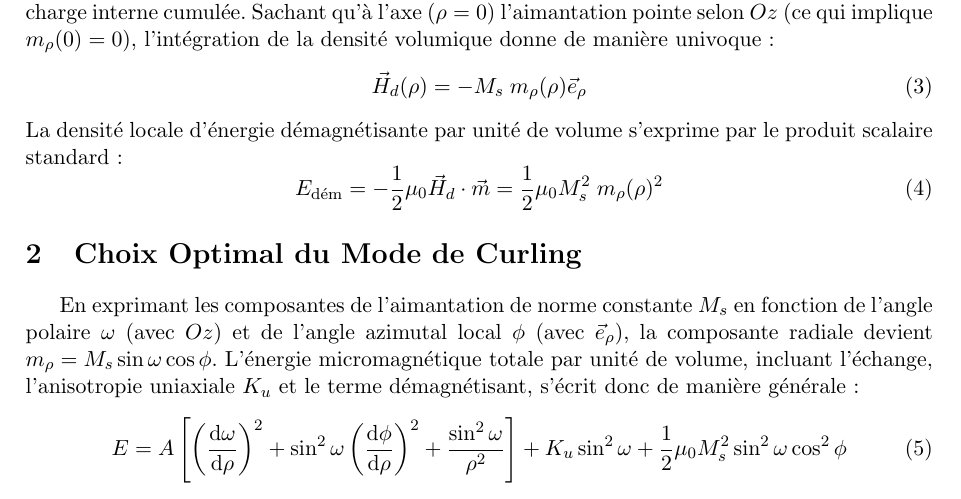
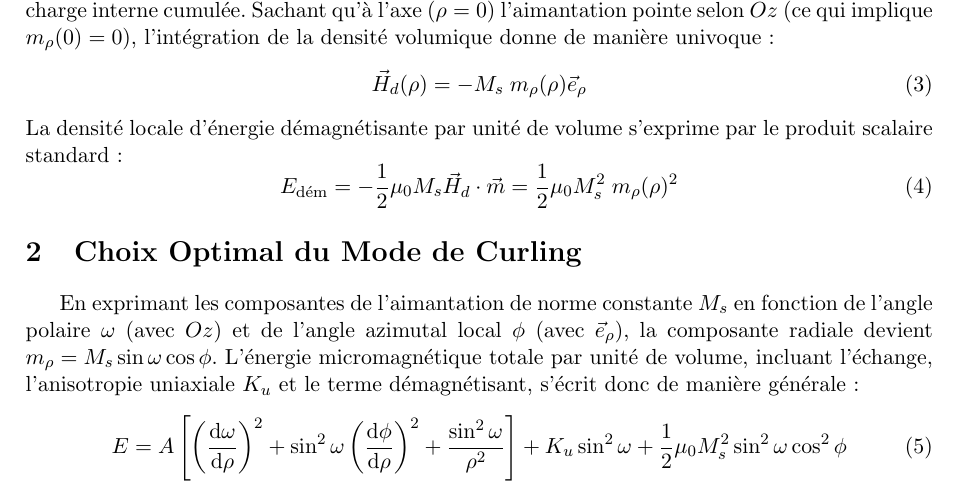
Before and after one commit to JC-Toussaint/curling_holo_phase_simulator, a LaTeX document (latex/energie_micromagnetique.tex): part of page 1 of 4, cut so that both start at the same text. Compiled offline with pdfLaTeX.

Commit message:
correct latex document about energy

```diff
--- a/latex/energie_micromagnetique.tex
+++ b/latex/energie_micromagnetique.tex
@@ -36,7 +36,7 @@ Par application du théorème de Gauss magnétique à un cylindre de rayon $\rho
 \end{equation}
 La densité locale d'énergie démagnétisante par unité de volume s'exprime par le produit scalaire standard :
 \begin{equation}
-    E_{\text{dém}} = -\frac{1}{2}\mu_0 \vec{H}_d \cdot \vec{m} = \frac{1}{2}\mu_0 M_s^2 \; m_\rho(\rho)^2
+    E_{\text{dém}} = -\frac{1}{2}\mu_0 M_s \vec{H}_d \cdot \vec{m} = \frac{1}{2}\mu_0 M_s^2 \; m_\rho(\rho)^2
 \end{equation}
 
 %%%%%%%%%%%%%%%%%%%%%%%%%%%%%%%%%%%%%%%%%%%%%%%%%%%%%%%%%%%%%%%
```
Also changed, not shown: latex/energie_micromagnetique.pdf.
